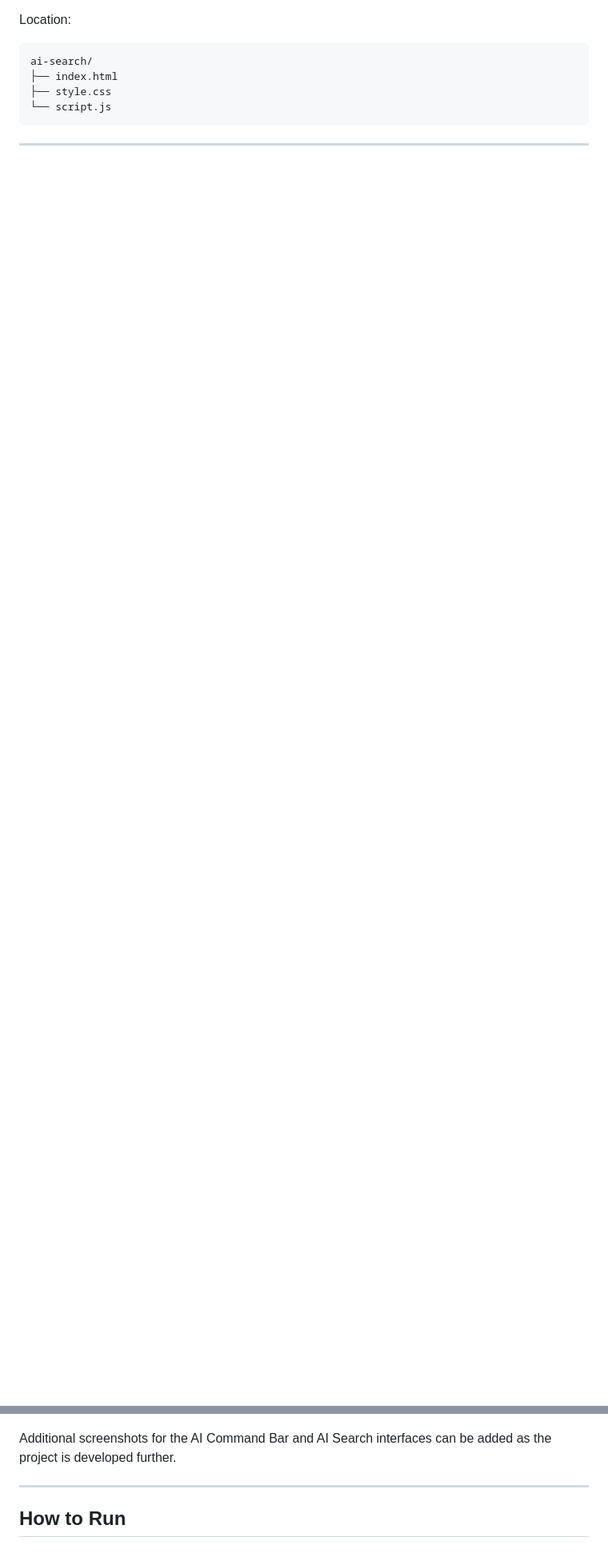
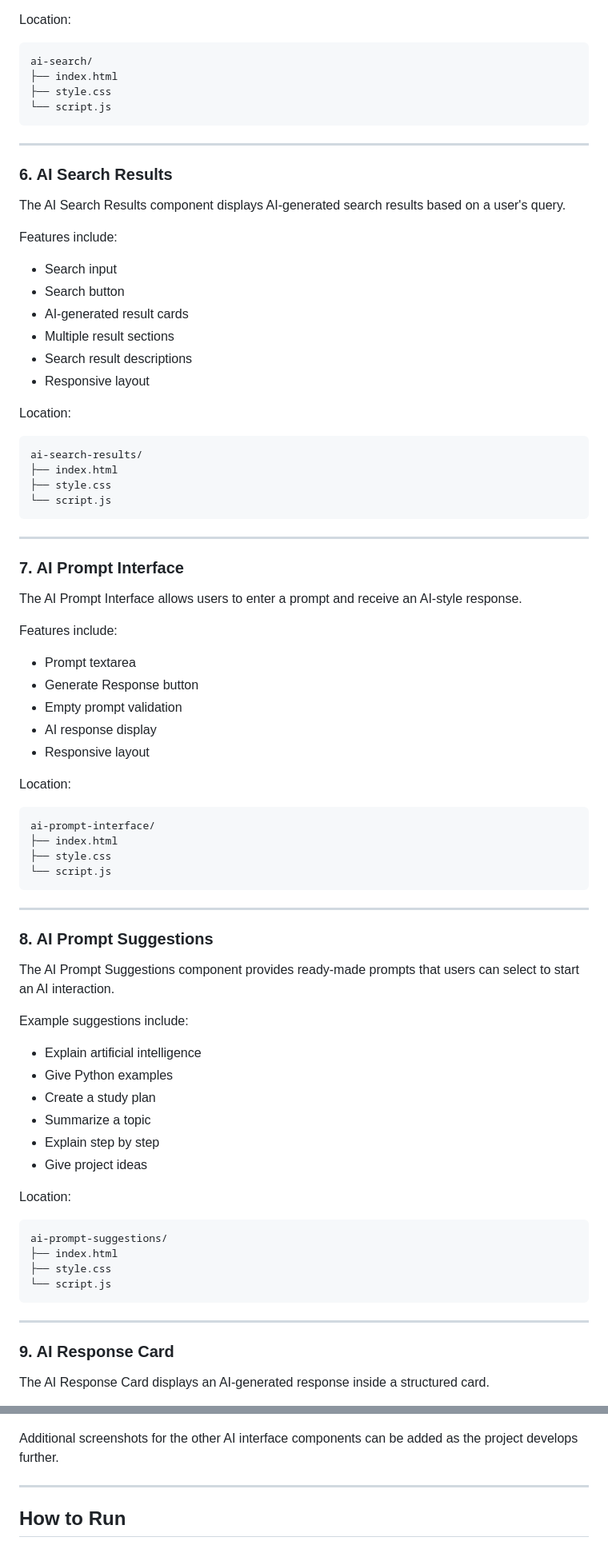
Before and after one commit to harshavardhan893/ai-interface-ui, a Markdown page: README.md, 2 parts joined by grey strips. Shown at 80% size. GitHub-like rendering; blank space fills up the shorter version.

````diff
--- a/README.md
+++ b/README.md
@@ -143,3 +151,78 @@ ai-search/
 
 ---
 
+### 6. AI Search Results
+
+The AI Search Results component displays AI-generated search results based on a user's query.
+
+Features include:
+
+- Search input
+- Search button
+- AI-generated result cards
+- Multiple result sections
+- Search result descriptions
+- Responsive layout
+
+Location:
+
+```text
+ai-search-results/
+├── index.html
+├── style.css
+└── script.js
+```
+
+---
+
+### 7. AI Prompt Interface
+
+The AI Prompt Interface allows users to enter a prompt and receive an AI-style response.
+
+Features include:
+
+- Prompt textarea
+- Generate Response button
+- Empty prompt validation
+- AI response display
+- Responsive layout
+
+Location:
+
+```text
+ai-prompt-interface/
+├── index.html
+├── style.css
+└── script.js
+```
+
+---
+
+### 8. AI Prompt Suggestions
+
+The AI Prompt Suggestions component provides ready-made prompts that users can select to start an AI interaction.
+
+Example suggestions include:
+
+- Explain artificial intelligence
+- Give Python examples
+- Create a study plan
+- Summarize a topic
+- Explain step by step
+- Give project ideas
+
+Location:
+
+```text
+ai-prompt-suggestions/
+├── index.html
+├── style.css
+└── script.js
+```
+
+---
+
+### 9. AI Response Card
+
+The AI Response Card displays an AI-generated response inside a structured card.
+
@@ -228,7 +378,7 @@ ai-interface-ui/
 
 ![AI Chat Interface Dark Mode](ai-chat-dark-mode.png)
 
-Additional screenshots for the AI Command Bar and AI Search interfaces can be added as the project is developed further.
+Additional screenshots for the other AI interface components can be added as the project develops further.
 
 ---
 
````
Also changed, not shown: other parts of README.md (+119 -7 lines).
